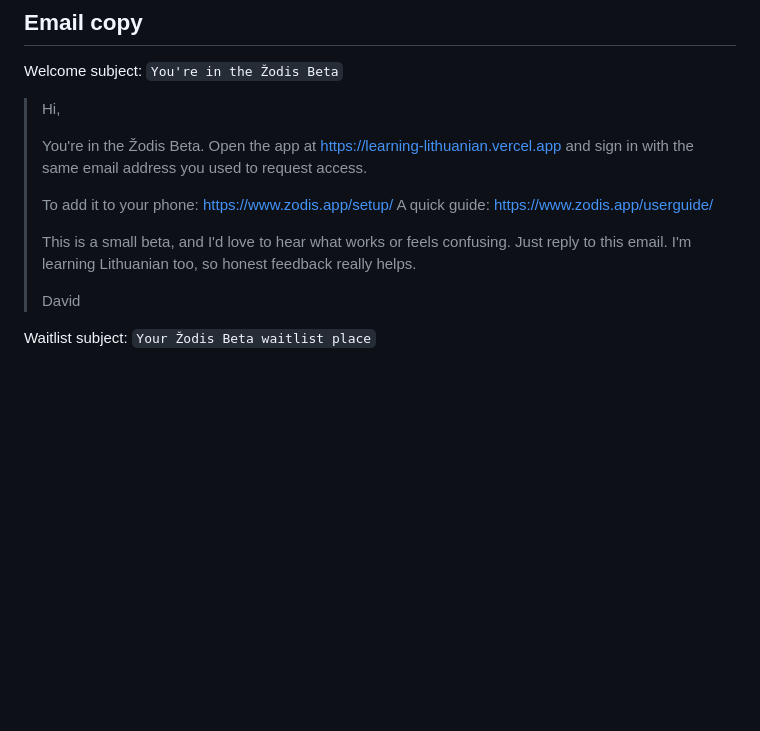
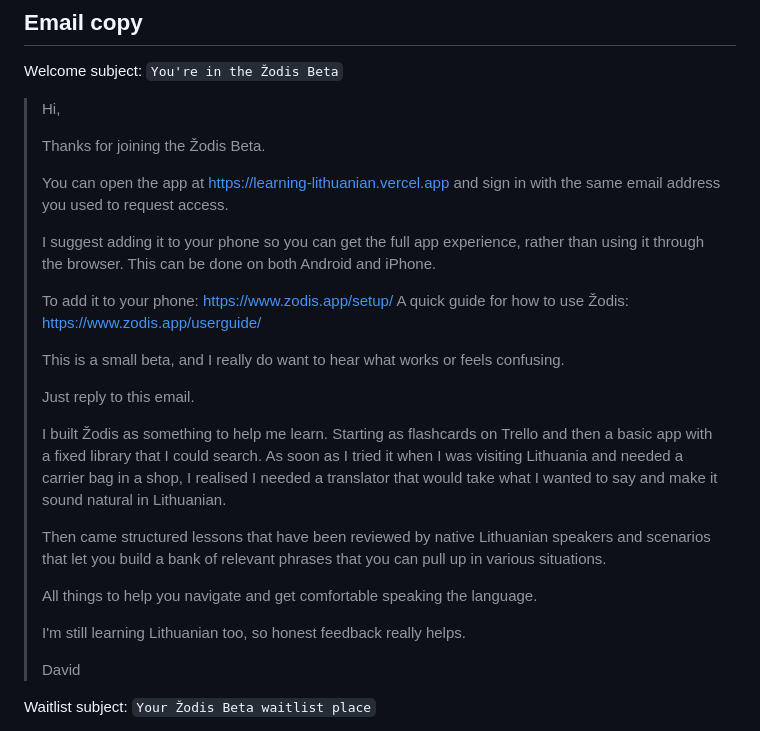
Before and after one commit to DavidGordonLang/zodis-landing, a Markdown page: supabase/ONBOARDING.md, the part around the change. Drawn GitHub-style; blank space fills up the shorter version.

Commit message:
Document revised welcome email copy

```diff
--- a/supabase/ONBOARDING.md
+++ b/supabase/ONBOARDING.md
@@ -88,12 +88,26 @@ Welcome subject: `You're in the Žodis Beta`
 
 > Hi,
 >
-> You're in the Žodis Beta. Open the app at https://learning-lithuanian.vercel.app and sign in with the same email address you used to request access.
+> Thanks for joining the Žodis Beta.
+>
+> You can open the app at https://learning-lithuanian.vercel.app and sign in with the same email address you used to request access.
+>
+> I suggest adding it to your phone so you can get the full app experience, rather than using it through the browser. This can be done on both Android and iPhone.
 >
 > To add it to your phone: https://www.zodis.app/setup/
-> A quick guide: https://www.zodis.app/userguide/
+> A quick guide for how to use Žodis: https://www.zodis.app/userguide/
 >
-> This is a small beta, and I'd love to hear what works or feels confusing. Just reply to this email. I'm learning Lithuanian too, so honest feedback really helps.
+> This is a small beta, and I really do want to hear what works or feels confusing.
+>
+> Just reply to this email.
+>
+> I built Žodis as something to help me learn. Starting as flashcards on Trello and then a basic app with a fixed library that I could search. As soon as I tried it when I was visiting Lithuania and needed a carrier bag in a shop, I realised I needed a translator that would take what I wanted to say and make it sound natural in Lithuanian.
+>
+> Then came structured lessons that have been reviewed by native Lithuanian speakers and scenarios that let you build a bank of relevant phrases that you can pull up in various situations.
+>
+> All things to help you navigate and get comfortable speaking the language.
+>
+> I'm still learning Lithuanian too, so honest feedback really helps.
 >
 > David
 
```
